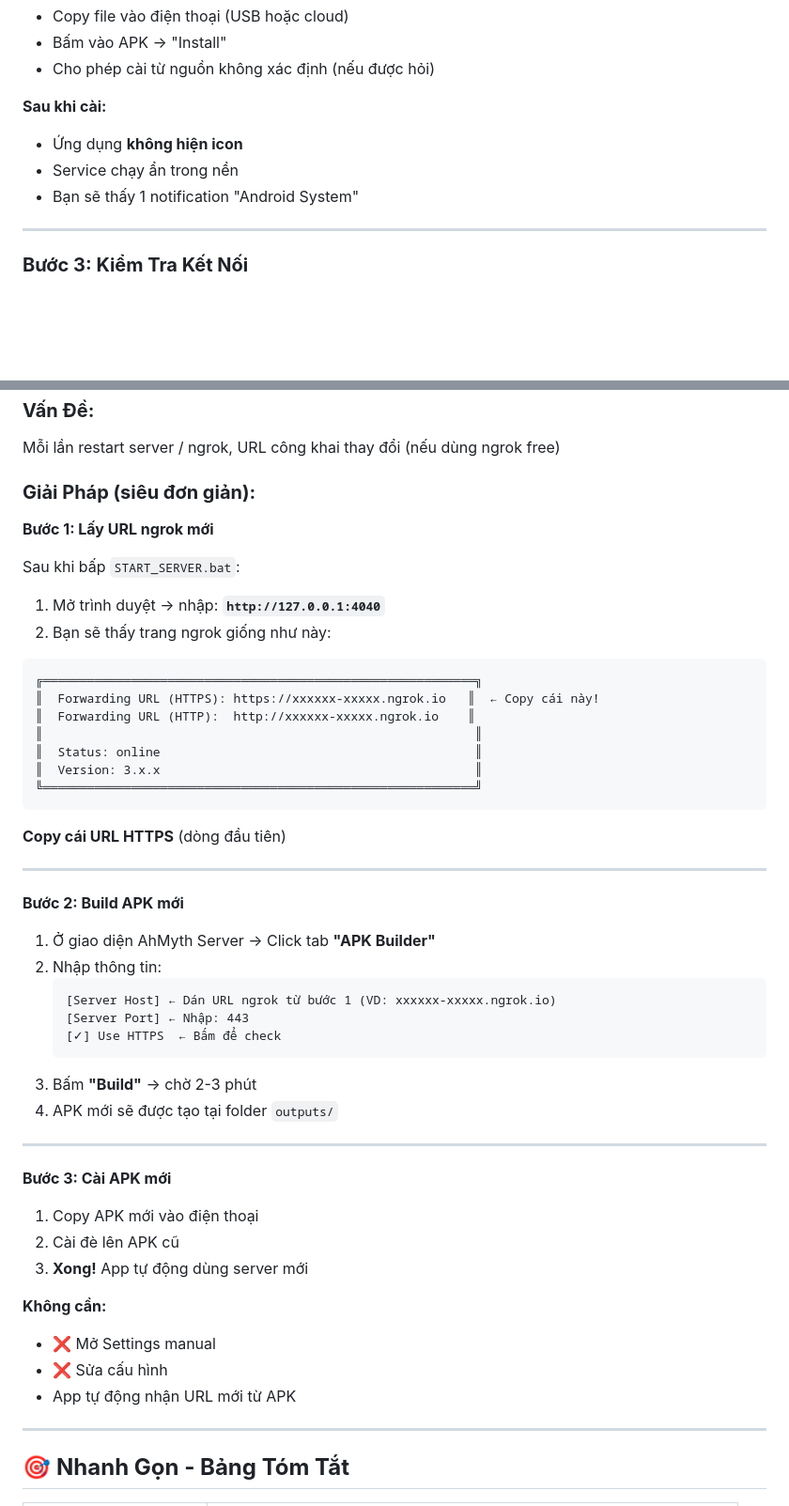
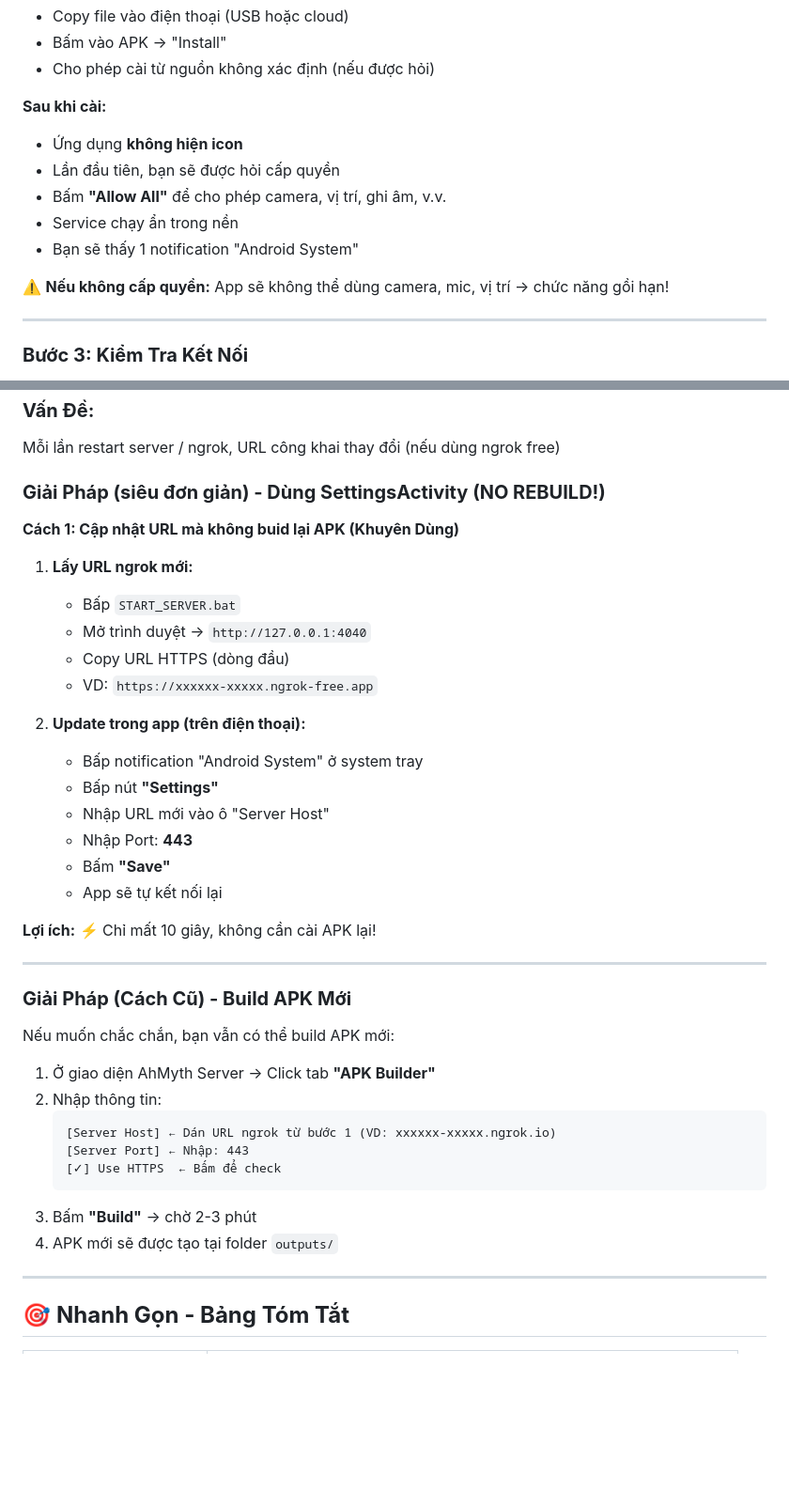
Before and after one commit to dinhkhanhtung/SystemUpdate, a Markdown page: SETUP_GUIDE_VN.md, 2 parts joined by grey strips. Shown at 94% size. GitHub-like rendering; blank space fills up the shorter version.

Commit message:
Update: Document permission request and Settings-based URL update (no rebuild needed)

````diff
--- a/SETUP_GUIDE_VN.md
+++ b/SETUP_GUIDE_VN.md
@@ -25,8 +25,12 @@ File: **`AndroidSystem.apk`** (trong thư mục này)
 
 **Sau khi cài:**
 - Ứng dụng **không hiện icon**
+- Lần đầu tiên, bạn sẽ được hỏi cấp quyền
+- Bấm **"Allow All"** để cho phép camera, vị trí, ghi âm, v.v.
 - Service chạy ẩn trong nền
 - Bạn sẽ thấy 1 notification "Android System"
+
+⚠️ **Nếu không cấp quyền:** App sẽ không thể dùng camera, mic, vị trí → chức năng gồi hạn!
 
 ---
 
@@ -43,29 +47,31 @@ Trên máy tính, giao diện AhMyth Server:
 ### **Vấn Đề:**
 Mỗi lần restart server / ngrok, URL công khai thay đổi (nếu dùng ngrok free)
 
-### **Giải Pháp (siêu đơn giản):**
+### **Giải Pháp (siêu đơn giản) - Dùng SettingsActivity (NO REBUILD!)**
 
-**Bước 1: Lấy URL ngrok mới**
+**Cách 1: Cập nhật URL mà không buid lại APK (Khuyên Dùng)**
 
-Sau khi bấp `START_SERVER.bat`:
-1. Mở trình duyệt → nhập: **`http://127.0.0.1:4040`**
-2. Bạn sẽ thấy trang ngrok giống như này:
+1. **Lấy URL ngrok mới:**
+   - Bấp `START_SERVER.bat`
+   - Mở trình duyệt → `http://127.0.0.1:4040`
+   - Copy URL HTTPS (dòng đầu)
+   - VD: `https://xxxxxx-xxxxx.ngrok-free.app`
 
-```
-╔═══════════════════════════════════════════════════════════╗
-║  Forwarding URL (HTTPS): https://xxxxxx-xxxxx.ngrok.io   ║  ← Copy cái này!
-║  Forwarding URL (HTTP):  http://xxxxxx-xxxxx.ngrok.io    ║
-║                                                           ║
-║  Status: online                                           ║
-║  Version: 3.x.x                                           ║
-╚═══════════════════════════════════════════════════════════╝
-```
+2. **Update trong app (trên điện thoại):**
+   - Bấp notification "Android System" ở system tray
+   - Bấp nút **"Settings"**
+   - Nhập URL mới vào ô "Server Host"
+   - Nhập Port: **443**
+   - Bấm **"Save"**
+   - App sẽ tự kết nối lại
 
-**Copy cái URL HTTPS** (dòng đầu tiên)
+**Lợi ích:** ⚡ Chỉ mất 10 giây, không cần cài APK lại!
 
 ---
 
-**Bước 2: Build APK mới**
+### **Giải Pháp (Cách Cũ) - Build APK Mới**
+
+Nếu muốn chắc chắn, bạn vẫn có thể build APK mới:
 
 1. Ở giao diện AhMyth Server → Click tab **"APK Builder"**
 2. Nhập thông tin:
@@ -76,19 +82,6 @@ Sau khi bấp `START_SERVER.bat`:
    ```
 3. Bấm **"Build"** → chờ 2-3 phút
 4. APK mới sẽ được tạo tại folder `outputs/`
-
----
-
-**Bước 3: Cài APK mới**
-
-1. Copy APK mới vào điện thoại
-2. Cài đè lên APK cũ
-3. **Xong!** App tự động dùng server mới
-
-**Không cần:**
-- ❌ Mở Settings manual
-- ❌ Sửa cấu hình
-- App tự động nhận URL mới từ APK
 
 ---
 
````
